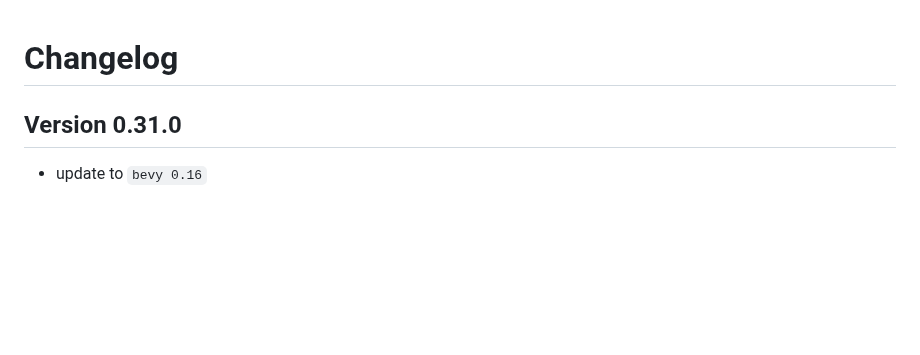
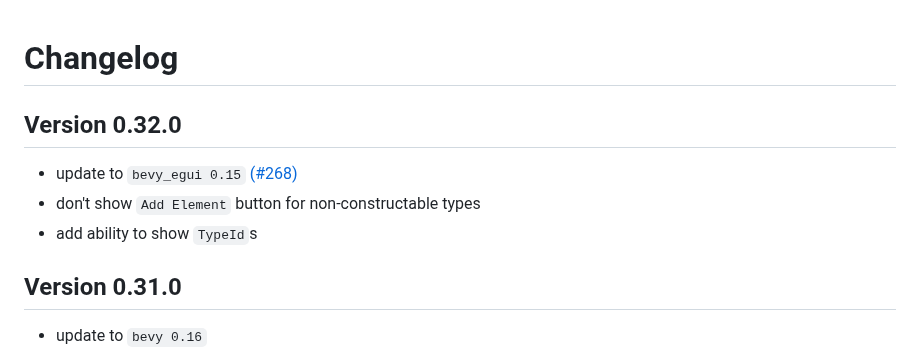
Before and after one commit to jakobhellermann/bevy-inspector-egui, a Markdown page: docs/CHANGELOG.md, the part around the change. Drawn GitHub-style; blank space fills up the shorter version.

Commit message:
changelog

```diff
--- a/docs/CHANGELOG.md
+++ b/docs/CHANGELOG.md
@@ -1,4 +1,9 @@
 # Changelog
+
+## Version 0.32.0
+- update to `bevy_egui 0.15` [(#268)](https://github.com/jakobhellermann/bevy-inspector-egui/pull/268)
+- don't show `Add Element` button for non-constructable types
+- add ability to show `TypeId`s
 
 ## Version 0.31.0
 - update to `bevy 0.16`
```
Also changed, not shown: README.md (+1 -0 lines).
